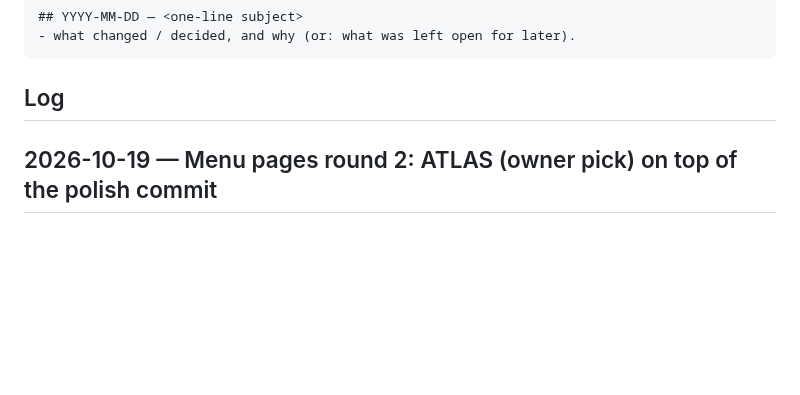
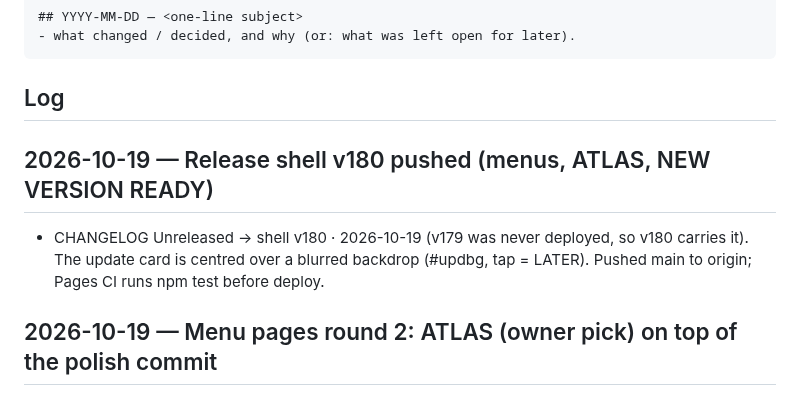
Before and after one commit to HMarzban/fusegrid, a Markdown page: MEMORY.md, the part around the change. Rendered like a GitHub page; blank space fills up the shorter version.

Commit message:
Release shell v180 · 2026-10-19: CONSOLE PANEL menus, ATLAS menu pages, NEW VERSION READY
Co-Authored-By: Claude Opus 5.5 <noreply@anthropic.com>

````diff
--- a/MEMORY.md
+++ b/MEMORY.md
@@ -15,6 +15,9 @@ append an entry when it makes a non-trivial change.
 ```
 
 ## Log
+
+## 2026-10-19 — Release shell v180 pushed (menus, ATLAS, NEW VERSION READY)
+- CHANGELOG Unreleased -> shell v180 · 2026-10-19 (v179 was never deployed, so v180 carries it). The update card is centred over a blurred backdrop (#updbg, tap = LATER). Pushed main to origin; Pages CI runs npm test before deploy.
 
 ## 2026-10-19 — Menu pages round 2: ATLAS (owner pick) on top of the polish commit
 - Owner asked for slimmer pages, a card-like interactive LEVEL SELECT and hooks that show what the game offers. Round-2 workflow (game + menu designer, lead, 3 prototypes in worktrees r2-A/B/C, reviewer A 7.0 / B 6.5 / C 6.4) + contact sheet; owner picked B ATLAS. main fast-forwarded to 7ccc715 (polish: touch MENU, tap cues, v180) and B applied, plus reviewer fixes: score teaser reads played runs only (isPlaceholder), PLAY tag names the world, phone GUIDE shows touch controls, SOURCE tile 32 CSS (floor restored), plaques legible, PACT->MODES copy, modes-off help says what modes do. Open: read-only pages still back out on any tap (kept, documented); taller portrait logical box (lead idea) not built.
````
Also changed, not shown: CHANGELOG.md (+2 -0 lines).
